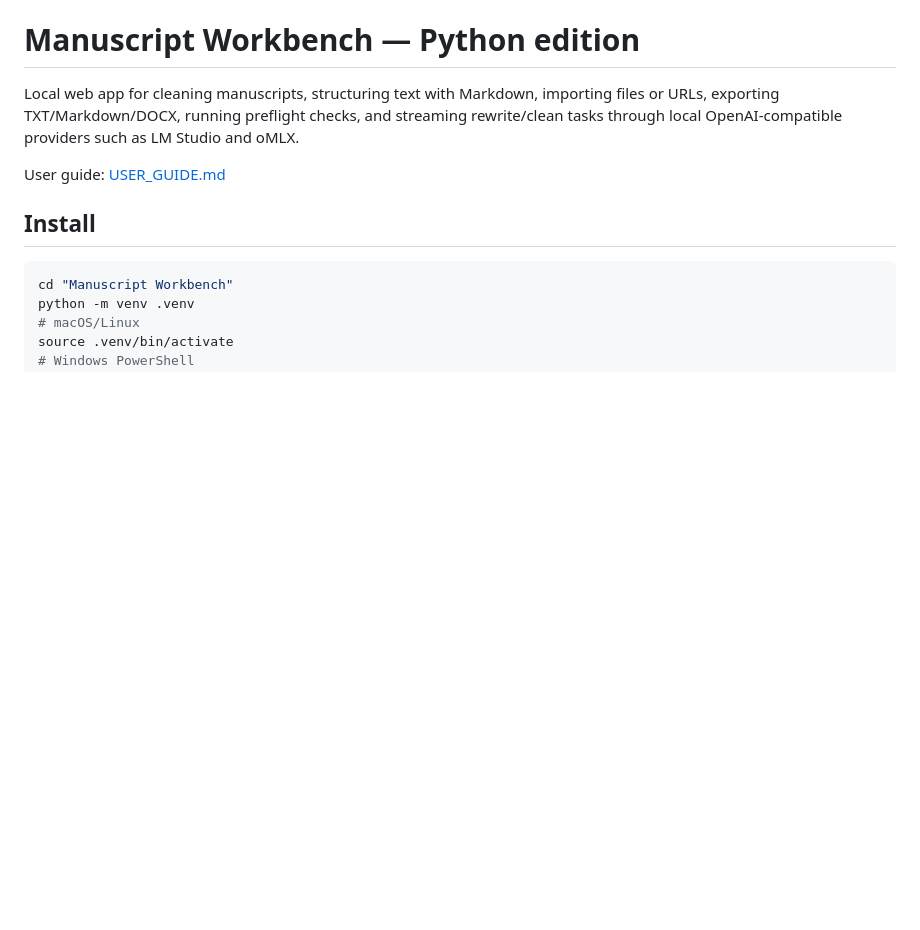
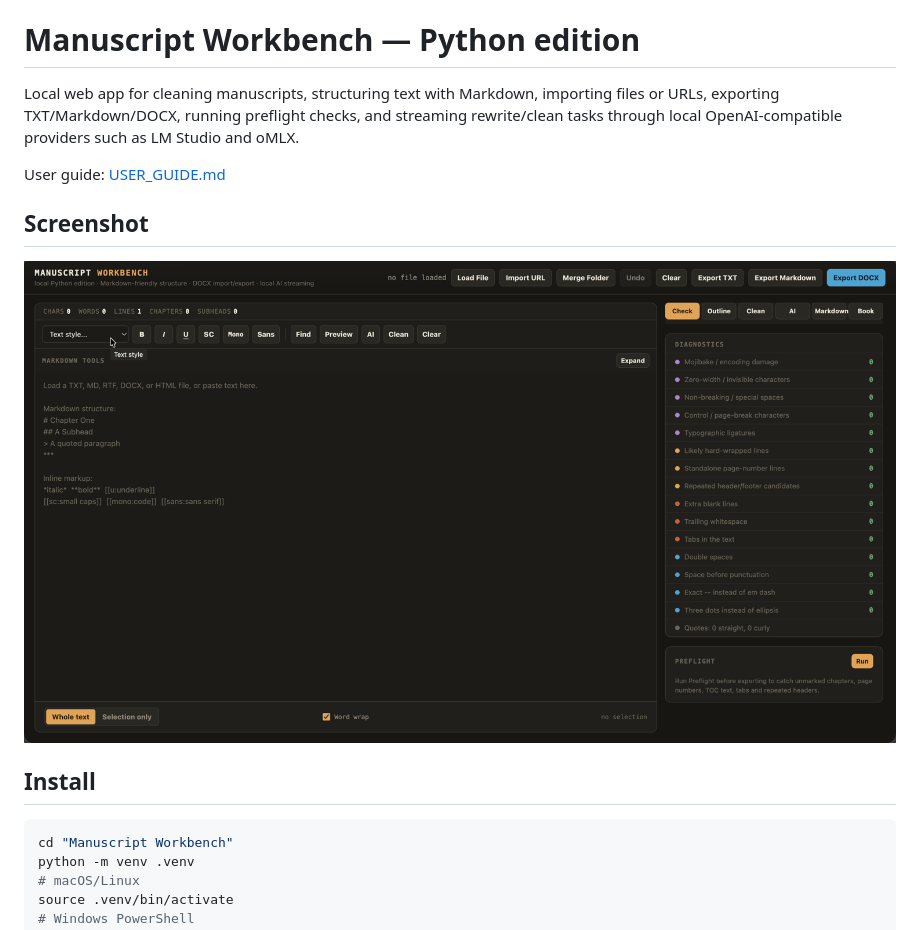
Before and after one commit to cyberdeliaAI/Manuscript-Workbench, a Markdown page: README.md, the part around the change. Rendered like a GitHub page; pictures changed too: screenshot/screenshot01.png (added); blank space fills up the shorter version.

Commit message:
Screenshot

```diff
--- a/README.md
+++ b/README.md
@@ -3,6 +3,10 @@
 Local web app for cleaning manuscripts, structuring text with Markdown, importing files or URLs, exporting TXT/Markdown/DOCX, running preflight checks, and streaming rewrite/clean tasks through local OpenAI-compatible providers such as LM Studio and oMLX.
 
 User guide: [USER_GUIDE.md](USER_GUIDE.md)
+
+## Screenshot
+
+![Manuscript Workbench screenshot](screenshot/screenshot01.png)
 
 ## Install
 
```
